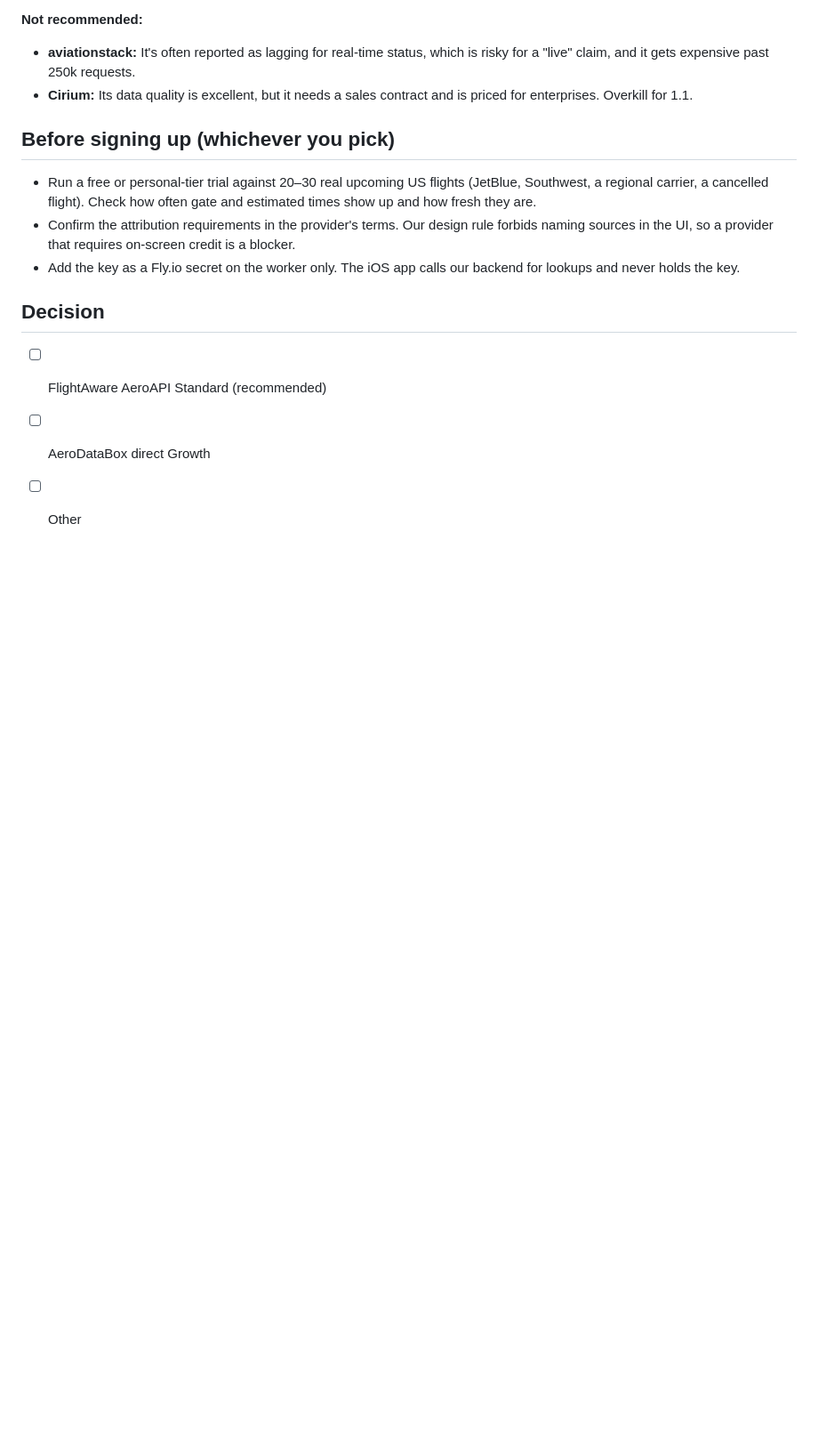
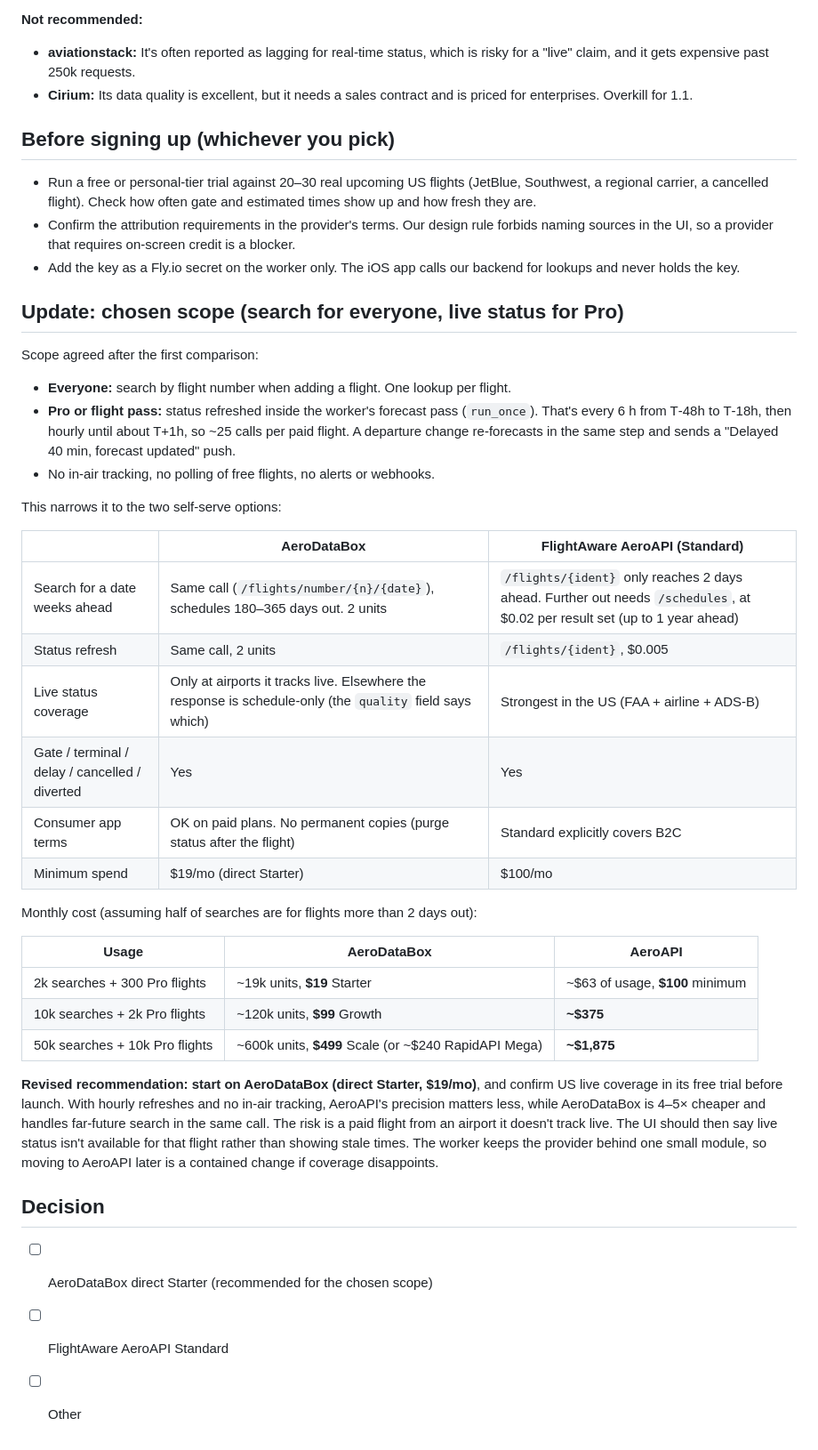
Before and after one commit to lan-ak/bumpcast, a Markdown page: docs/release/FLIGHT_DATA_PROVIDER.md, the part around the change. Shown at 89% size. GitHub-like rendering; blank space fills up the shorter version.

Commit message:
Re-compare providers for search plus Pro live status
Co-Authored-By: Claude Opus 5.5 <noreply@anthropic.com>

```diff
--- a/docs/release/FLIGHT_DATA_PROVIDER.md
+++ b/docs/release/FLIGHT_DATA_PROVIDER.md
@@ -57,8 +57,36 @@ Sources: [AeroAPI pricing and tiers](https://www.flightaware.com/commercial/aero
 - Confirm the attribution requirements in the provider's terms. Our design rule forbids naming sources in the UI, so a provider that requires on-screen credit is a blocker.
 - Add the key as a Fly.io secret on the worker only. The iOS app calls our backend for lookups and never holds the key.
 
+## Update: chosen scope (search for everyone, live status for Pro)
+
+Scope agreed after the first comparison:
+- **Everyone:** search by flight number when adding a flight. One lookup per flight.
+- **Pro or flight pass:** status refreshed inside the worker's forecast pass (`run_once`). That's every 6 h from T‑48h to T‑18h, then hourly until about T+1h, so ~25 calls per paid flight. A departure change re-forecasts in the same step and sends a "Delayed 40 min, forecast updated" push.
+- No in-air tracking, no polling of free flights, no alerts or webhooks.
+
+This narrows it to the two self-serve options:
+
+| | AeroDataBox | FlightAware AeroAPI (Standard) |
+|---|---|---|
+| Search for a date weeks ahead | Same call (`/flights/number/{n}/{date}`), schedules 180–365 days out. 2 units | `/flights/{ident}` only reaches 2 days ahead. Further out needs `/schedules`, at $0.02 per result set (up to 1 year ahead) |
+| Status refresh | Same call, 2 units | `/flights/{ident}`, $0.005 |
+| Live status coverage | Only at airports it tracks live. Elsewhere the response is schedule-only (the `quality` field says which) | Strongest in the US (FAA + airline + ADS-B) |
+| Gate / terminal / delay / cancelled / diverted | Yes | Yes |
+| Consumer app terms | OK on paid plans. No permanent copies (purge status after the flight) | Standard explicitly covers B2C |
+| Minimum spend | $19/mo (direct Starter) | $100/mo |
+
+Monthly cost (assuming half of searches are for flights more than 2 days out):
+
+| Usage | AeroDataBox | AeroAPI |
+|---|---|---|
+| 2k searches + 300 Pro flights | ~19k units, **$19** Starter | ~$63 of usage, **$100** minimum |
+| 10k searches + 2k Pro flights | ~120k units, **$99** Growth | **~$375** |
+| 50k searches + 10k Pro flights | ~600k units, **$499** Scale (or ~$240 RapidAPI Mega) | **~$1,875** |
+
+**Revised recommendation: start on AeroDataBox (direct Starter, $19/mo)**, and confirm US live coverage in its free trial before launch. With hourly refreshes and no in-air tracking, AeroAPI's precision matters less, while AeroDataBox is 4–5× cheaper and handles far-future search in the same call. The risk is a paid flight from an airport it doesn't track live. The UI should then say live status isn't available for that flight rather than showing stale times. The worker keeps the provider behind one small module, so moving to AeroAPI later is a contained change if coverage disappoints.
+
 ## Decision
 
-- [ ] FlightAware AeroAPI Standard (recommended)
-- [ ] AeroDataBox direct Growth
+- [ ] AeroDataBox direct Starter (recommended for the chosen scope)
+- [ ] FlightAware AeroAPI Standard
 - [ ] Other
```
